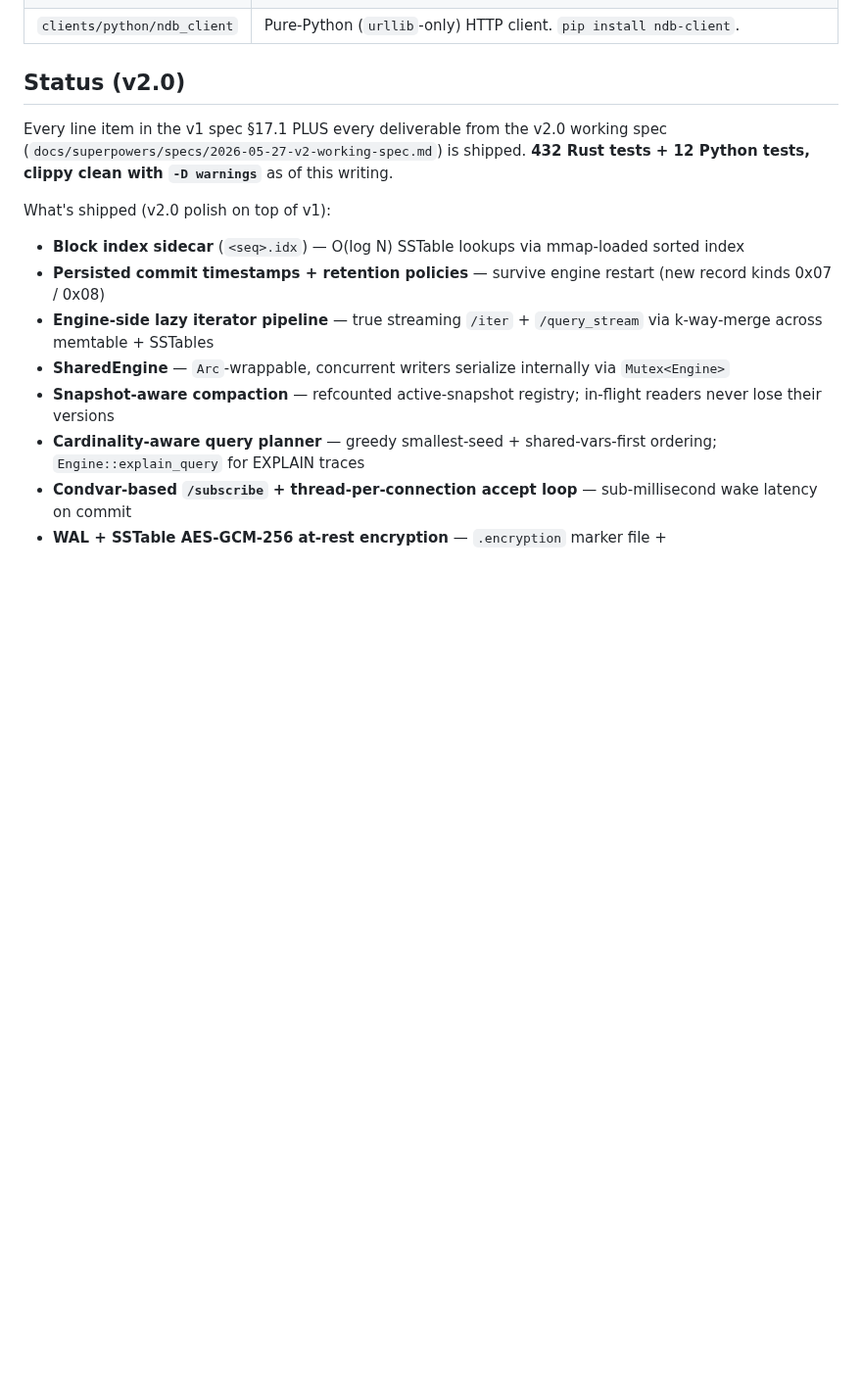
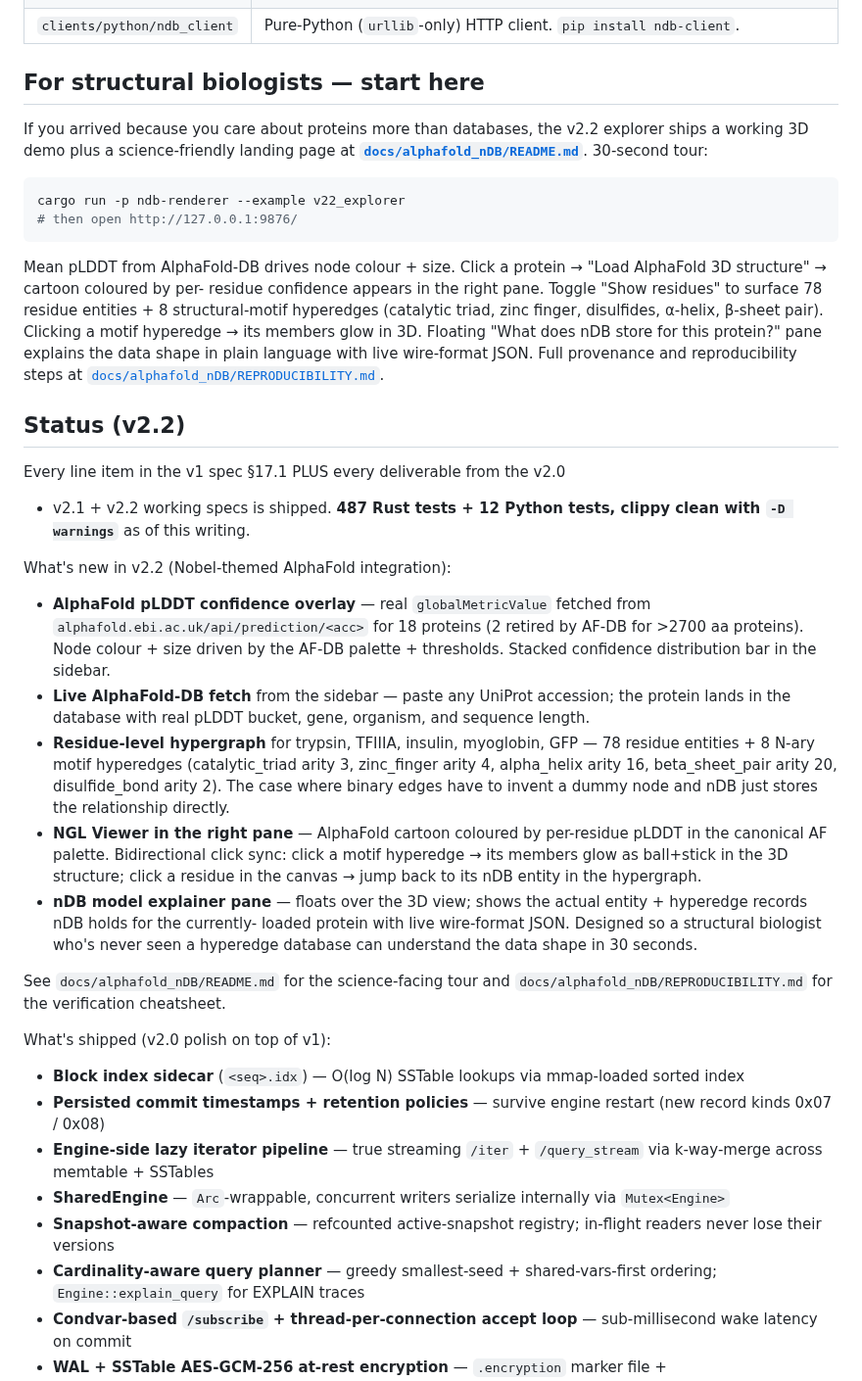
Before and after one commit to goldrag1/nDB, a Markdown page: README.md, the part around the change. Shown at 98% size. GitHub-like rendering; blank space fills up the shorter version.

````diff
--- a/README.md
+++ b/README.md
@@ -25,12 +25,64 @@ for the byte-level details.
 | `ndb-index-vector-hnsw`     | HNSW ANN vector index (opt-in plugin) — drop-in replacement for the brute-force baseline once dataset size warrants it. |
 | `clients/python/ndb_client` | Pure-Python (`urllib`-only) HTTP client. `pip install ndb-client`.                  |
 
-## Status (v2.0)
+## For structural biologists — start here
+
+If you arrived because you care about proteins more than databases,
+the v2.2 explorer ships a working 3D demo plus a science-friendly
+landing page at **[`docs/alphafold_nDB/README.md`](docs/alphafold_nDB/README.md)**.
+30-second tour:
+
+```sh
+cargo run -p ndb-renderer --example v22_explorer
+# then open http://127.0.0.1:9876/
+```
+
+Mean pLDDT from AlphaFold-DB drives node colour + size. Click a
+protein → "Load AlphaFold 3D structure" → cartoon coloured by per-
+residue confidence appears in the right pane. Toggle "Show residues"
+to surface 78 residue entities + 8 structural-motif hyperedges
+(catalytic triad, zinc finger, disulfides, α-helix, β-sheet pair).
+Clicking a motif hyperedge → its members glow in 3D. Floating "What
+does nDB store for this protein?" pane explains the data shape in
+plain language with live wire-format JSON. Full provenance and
+reproducibility steps at
+[`docs/alphafold_nDB/REPRODUCIBILITY.md`](docs/alphafold_nDB/REPRODUCIBILITY.md).
+
+## Status (v2.2)
 
 Every line item in the v1 spec §17.1 PLUS every deliverable from the v2.0
-working spec (`docs/superpowers/specs/2026-05-27-v2-working-spec.md`) is
-shipped. **432 Rust tests + 12 Python tests, clippy clean with `-D warnings`**
-as of this writing.
++ v2.1 + v2.2 working specs is shipped. **487 Rust tests + 12 Python
+tests, clippy clean with `-D warnings`** as of this writing.
+
+What's new in v2.2 (Nobel-themed AlphaFold integration):
+
+- **AlphaFold pLDDT confidence overlay** — real `globalMetricValue`
+  fetched from `alphafold.ebi.ac.uk/api/prediction/<acc>` for 18
+  proteins (2 retired by AF-DB for >2700 aa proteins). Node colour +
+  size driven by the AF-DB palette + thresholds. Stacked confidence
+  distribution bar in the sidebar.
+- **Live AlphaFold-DB fetch** from the sidebar — paste any UniProt
+  accession; the protein lands in the database with real pLDDT
+  bucket, gene, organism, and sequence length.
+- **Residue-level hypergraph** for trypsin, TFIIIA, insulin,
+  myoglobin, GFP — 78 residue entities + 8 N-ary motif hyperedges
+  (catalytic_triad arity 3, zinc_finger arity 4, alpha_helix arity
+  16, beta_sheet_pair arity 20, disulfide_bond arity 2). The case
+  where binary edges have to invent a dummy node and nDB just
+  stores the relationship directly.
+- **NGL Viewer in the right pane** — AlphaFold cartoon coloured by
+  per-residue pLDDT in the canonical AF palette. Bidirectional
+  click sync: click a motif hyperedge → its members glow as
+  ball+stick in the 3D structure; click a residue in the canvas →
+  jump back to its nDB entity in the hypergraph.
+- **nDB model explainer pane** — floats over the 3D view; shows
+  the actual entity + hyperedge records nDB holds for the currently-
+  loaded protein with live wire-format JSON. Designed so a
+  structural biologist who's never seen a hyperedge database can
+  understand the data shape in 30 seconds.
+
+See `docs/alphafold_nDB/README.md` for the science-facing tour and
+`docs/alphafold_nDB/REPRODUCIBILITY.md` for the verification cheatsheet.
 
 What's shipped (v2.0 polish on top of v1):
 
````
Also changed, not shown: docs/alphafold_nDB/README.md (added, +229 -0 lines), docs/alphafold_nDB/REPRODUCIBILITY.md (added, +164 -0 lines).
